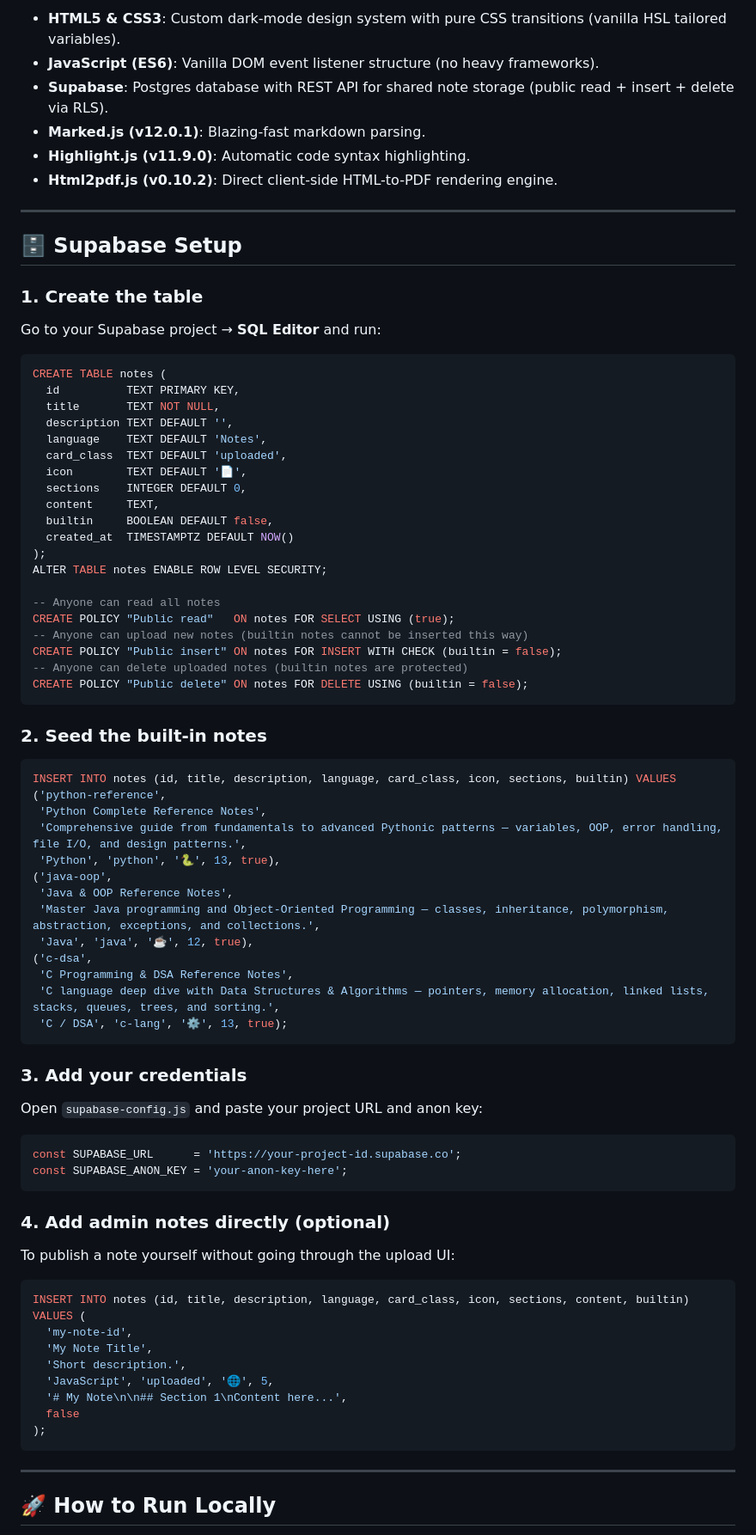
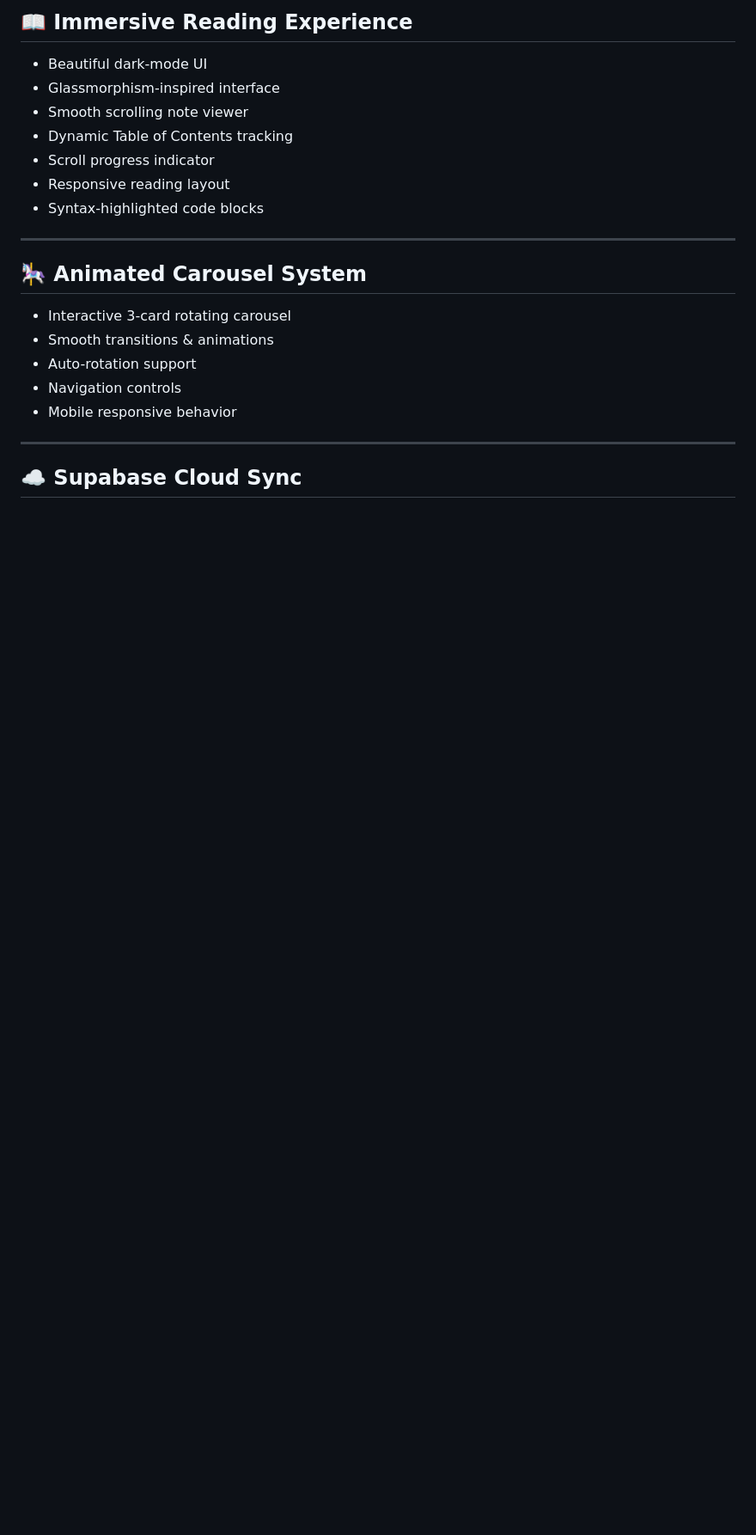
Before and after one commit to CODExGAMERZ/WebNotes, a Markdown page: README.md, the part around one of its changes. Shown at 86% size. GitHub-like rendering; blank space fills up the shorter version.

````diff
--- a/README.md
+++ b/README.md
@@ -48,83 +15,25 @@ Comes pre-packaged with 3 detailed reference notes:
 
-- **HTML5 & CSS3**: Custom dark-mode design system with pure CSS transitions (vanilla HSL tailored variables).
-- **JavaScript (ES6)**: Vanilla DOM event listener structure (no heavy frameworks).
-- **Supabase**: Postgres database with REST API for shared note storage (public read + insert + delete via RLS).
-- **Marked.js (v12.0.1)**: Blazing-fast markdown parsing.
-- **Highlight.js (v11.9.0)**: Automatic code syntax highlighting.
-- **Html2pdf.js (v0.10.2)**: Direct client-side HTML-to-PDF rendering engine.
+## 📖 Immersive Reading Experience
+
+- Beautiful dark-mode UI
+- Glassmorphism-inspired interface
+- Smooth scrolling note viewer
+- Dynamic Table of Contents tracking
+- Scroll progress indicator
+- Responsive reading layout
+- Syntax-highlighted code blocks
 
 ---
 
-## 🗄️ Supabase Setup
+## 🎠 Animated Carousel System
 
-### 1. Create the table
-Go to your Supabase project → **SQL Editor** and run:
-
-```sql
-CREATE TABLE notes (
-  id          TEXT PRIMARY KEY,
-  title       TEXT NOT NULL,
-  description TEXT DEFAULT '',
-  language    TEXT DEFAULT 'Notes',
-  card_class  TEXT DEFAULT 'uploaded',
-  icon        TEXT DEFAULT '📄',
-  sections    INTEGER DEFAULT 0,
-  content     TEXT,
-  builtin     BOOLEAN DEFAULT false,
-  created_at  TIMESTAMPTZ DEFAULT NOW()
-);
-ALTER TABLE notes ENABLE ROW LEVEL SECURITY;
-
--- Anyone can read all notes
-CREATE POLICY "Public read"   ON notes FOR SELECT USING (true);
--- Anyone can upload new notes (builtin notes cannot be inserted this way)
-CREATE POLICY "Public insert" ON notes FOR INSERT WITH CHECK (builtin = false);
--- Anyone can delete uploaded notes (builtin notes are protected)
-CREATE POLICY "Public delete" ON notes FOR DELETE USING (builtin = false);
-```
-
-### 2. Seed the built-in notes
-
-```sql
-INSERT INTO notes (id, title, description, language, card_class, icon, sections, builtin) VALUES
-('python-reference',
- 'Python Complete Reference Notes',
- 'Comprehensive guide from fundamentals to advanced Pythonic patterns — variables, OOP, error handling, file I/O, and design patterns.',
- 'Python', 'python', '🐍', 13, true),
-('java-oop',
- 'Java & OOP Reference Notes',
- 'Master Java programming and Object-Oriented Programming — classes, inheritance, polymorphism, abstraction, exceptions, and collections.',
- 'Java', 'java', '☕', 12, true),
-('c-dsa',
- 'C Programming & DSA Reference Notes',
- 'C language deep dive with Data Structures & Algorithms — pointers, memory allocation, linked lists, stacks, queues, trees, and sorting.',
- 'C / DSA', 'c-lang', '⚙️', 13, true);
-```
-
-### 3. Add your credentials
-Open `supabase-config.js` and paste your project URL and anon key:
-
-```js
-const SUPABASE_URL      = 'https://your-project-id.supabase.co';
-const SUPABASE_ANON_KEY = 'your-anon-key-here';
-```
-
-### 4. Add admin notes directly (optional)
-To publish a note yourself without going through the upload UI:
-
-```sql
-INSERT INTO notes (id, title, description, language, card_class, icon, sections, content, builtin)
-VALUES (
-  'my-note-id',
-  'My Note Title',
-  'Short description.',
-  'JavaScript', 'uploaded', '🌐', 5,
-  '# My Note\n\n## Section 1\nContent here...',
-  false
-);
-```
+- Interactive 3-card rotating carousel
+- Smooth transitions & animations
+- Auto-rotation support
+- Navigation controls
+- Mobile responsive behavior
 
 ---
 
-## 🚀 How to Run Locally
+## ☁️ Supabase Cloud Sync
 
````
Also changed, not shown: other parts of README.md (+367 -62 lines).
